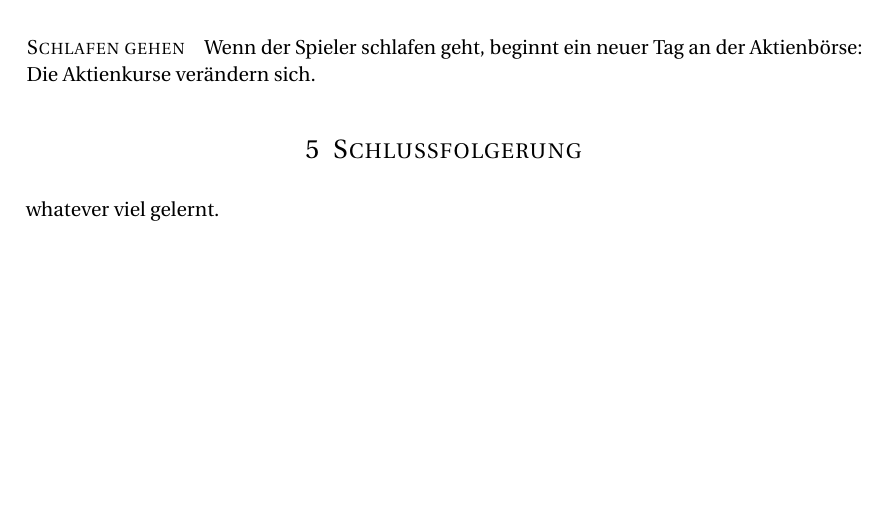
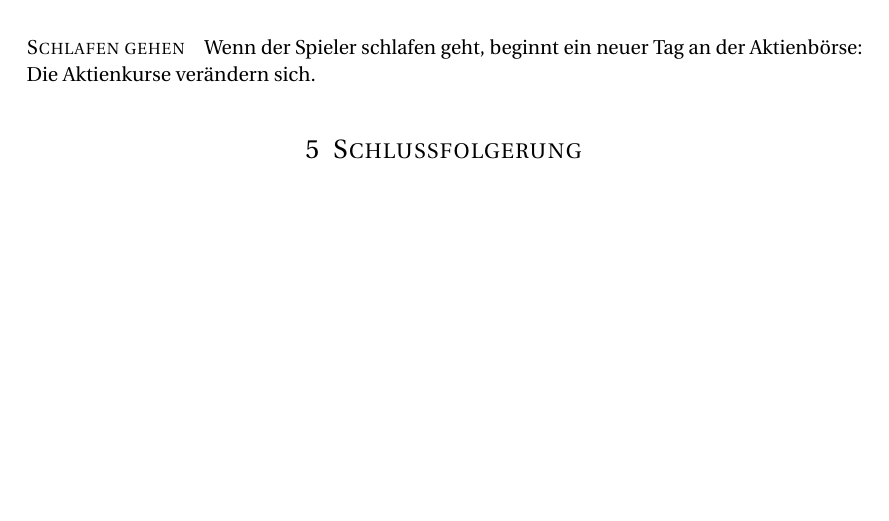
Before and after one commit to mmathys/Informatik-Projekt, a LaTeX document (report.tex): part of page 5 of 5, cut so that both start at the same text. Compiled offline with pdfLaTeX.

Commit message:
Do things better, faster, stronger

```diff
--- a/report.tex
+++ b/report.tex
@@ -169,6 +169,6 @@
 
 	\section{Schlussfolgerung}
 
-	whatever viel gelernt.
+
 
 \end{document}
```
Also changed, not shown: report.pdf, 3 other files.
